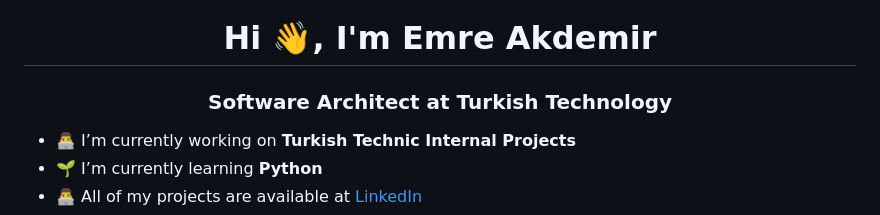
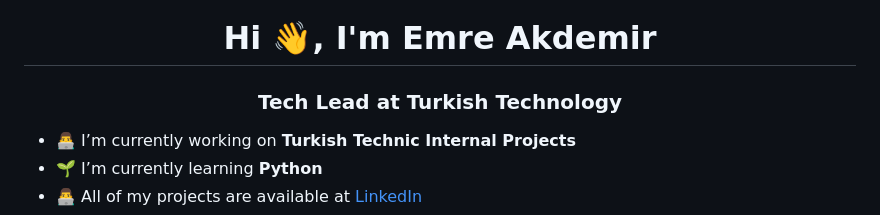
Before and after one commit to emreakdemir/emreakdemir, a Markdown page: README.md, the part around the change. Rendered like a GitHub page.

```diff
--- a/README.md
+++ b/README.md
@@ -1,5 +1,5 @@
 <h1 align="center">Hi 👋, I'm Emre Akdemir</h1>
-<h3 align="center">Software Architect at Turkish Technology</h3>
+<h3 align="center">Tech Lead at Turkish Technology</h3>
 
 
 - 👨‍💻 I’m currently working on **Turkish Technic Internal Projects**
```
